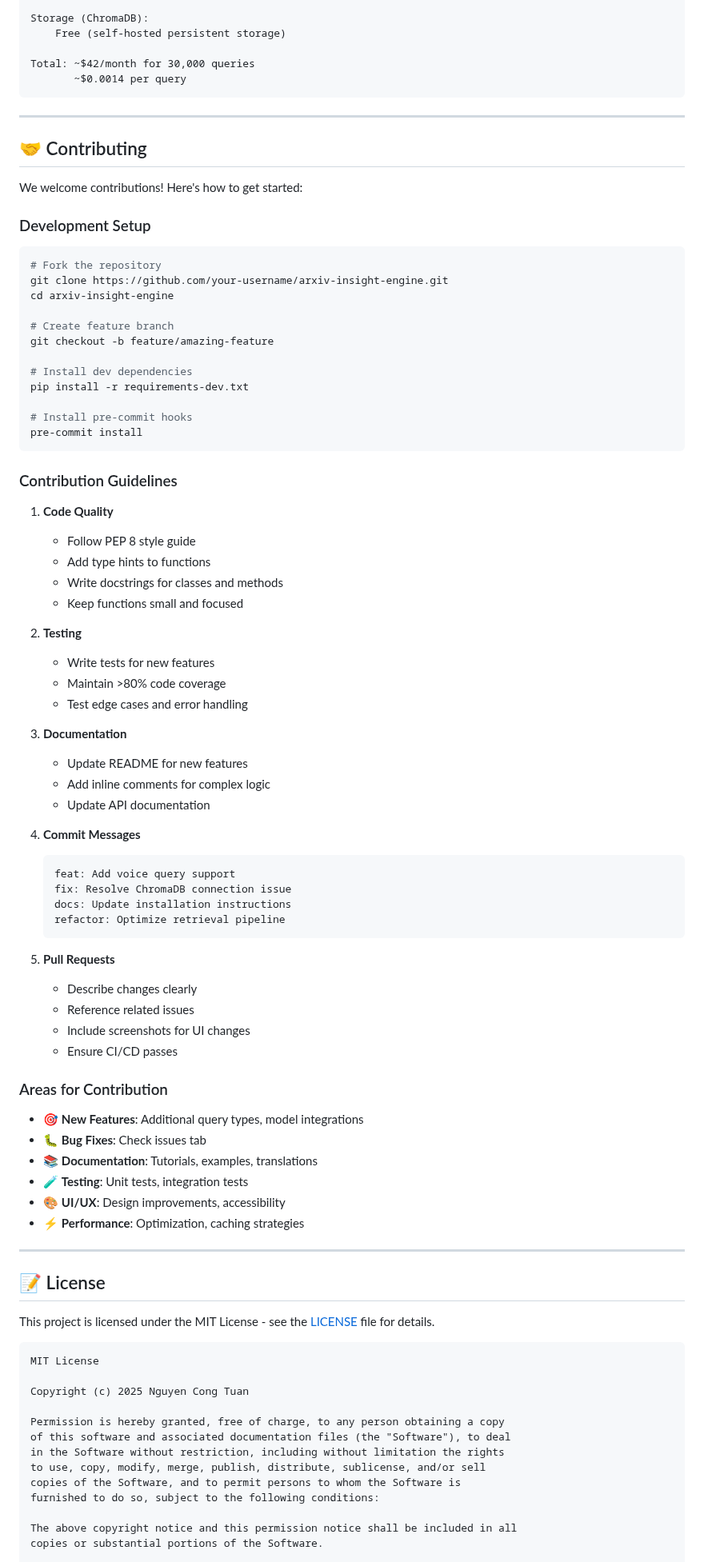
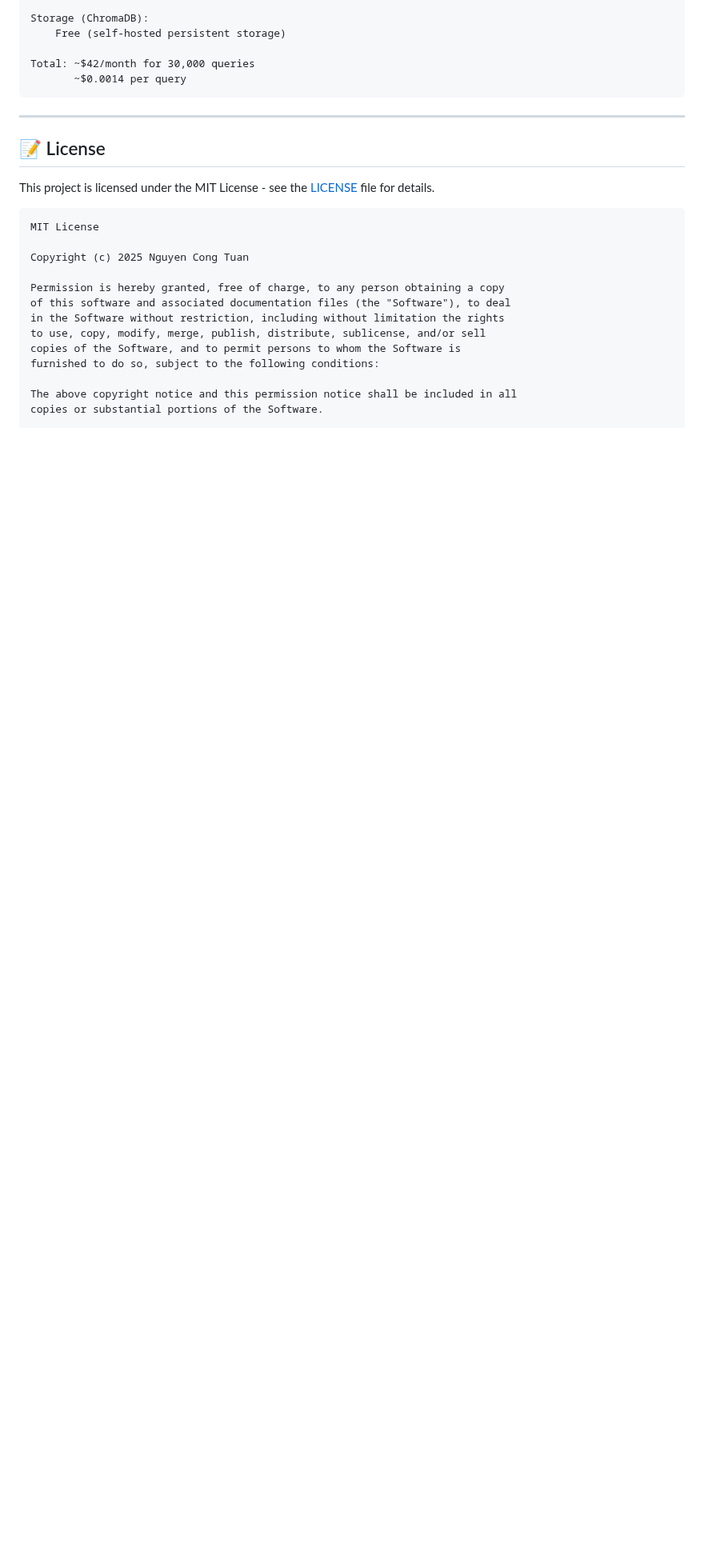
Before and after one commit to 0Nguyen0Cong0Tuan0/arxiv-insight-engine, a Markdown page: README.md, the part around one of its changes. Shown at 80% size. Drawn GitHub-style; blank space fills up the shorter version.

````diff
--- a/README.md
+++ b/README.md
@@ -1183,69 +1113,6 @@ Storage (ChromaDB):
 Total: ~$42/month for 30,000 queries
        ~$0.0014 per query
 ```
----
-
-## 🤝 Contributing
-
-We welcome contributions! Here's how to get started:
-
-### Development Setup
-
-```bash
-# Fork the repository
-git clone https://github.com/your-username/arxiv-insight-engine.git
-cd arxiv-insight-engine
-
-# Create feature branch
-git checkout -b feature/amazing-feature
-
-# Install dev dependencies
-pip install -r requirements-dev.txt
-
-# Install pre-commit hooks
-pre-commit install
-```
-
-### Contribution Guidelines
-
-1. **Code Quality**
-   - Follow PEP 8 style guide
-   - Add type hints to functions
-   - Write docstrings for classes and methods
-   - Keep functions small and focused
-
-2. **Testing**
-   - Write tests for new features
-   - Maintain >80% code coverage
-   - Test edge cases and error handling
-
-3. **Documentation**
-   - Update README for new features
-   - Add inline comments for complex logic
-   - Update API documentation
-
-4. **Commit Messages**
-   ```
-   feat: Add voice query support
-   fix: Resolve ChromaDB connection issue
-   docs: Update installation instructions
-   refactor: Optimize retrieval pipeline
-   ```
-
-5. **Pull Requests**
-   - Describe changes clearly
-   - Reference related issues
-   - Include screenshots for UI changes
-   - Ensure CI/CD passes
-
-### Areas for Contribution
-
-- 🎯 **New Features**: Additional query types, model integrations
-- 🐛 **Bug Fixes**: Check issues tab
-- 📚 **Documentation**: Tutorials, examples, translations
-- 🧪 **Testing**: Unit tests, integration tests
-- 🎨 **UI/UX**: Design improvements, accessibility
-- ⚡ **Performance**: Optimization, caching strategies
 
 ---
 
````
Also changed, not shown: other parts of README.md (+43 -150 lines).
